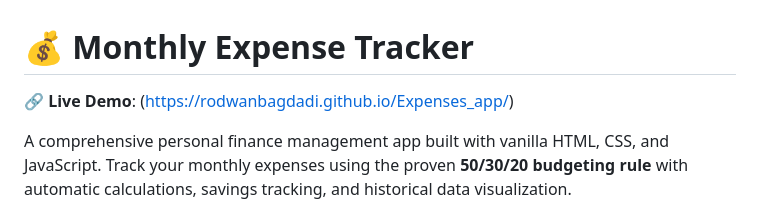
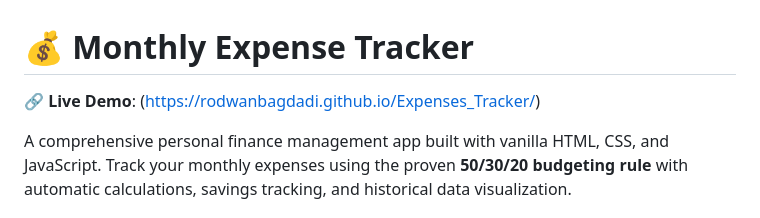
Before and after one commit to Rodwanbagdadi/Expenses_Tracker, a Markdown page: README.md, the part around the change. Rendered like a GitHub page.

```diff
--- a/README.md
+++ b/README.md
@@ -1,6 +1,6 @@
 # 💰 Monthly Expense Tracker
 
-🔗 **Live Demo**: (https://rodwanbagdadi.github.io/Expenses_app/)
+🔗 **Live Demo**: (https://rodwanbagdadi.github.io/Expenses_Tracker/)
 
 A comprehensive personal finance management app built with vanilla HTML, CSS, and JavaScript. Track your monthly expenses using the proven **50/30/20 budgeting rule** with automatic calculations, savings tracking, and historical data visualization.
 
```
